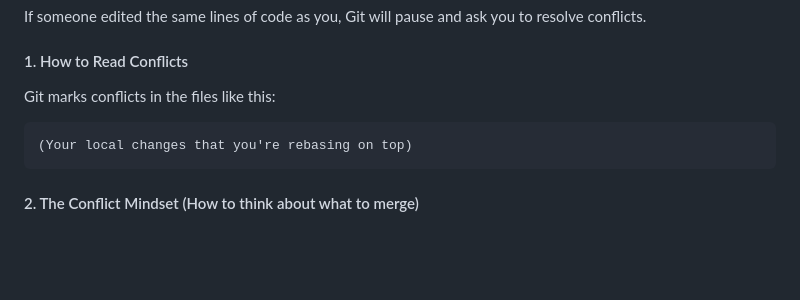
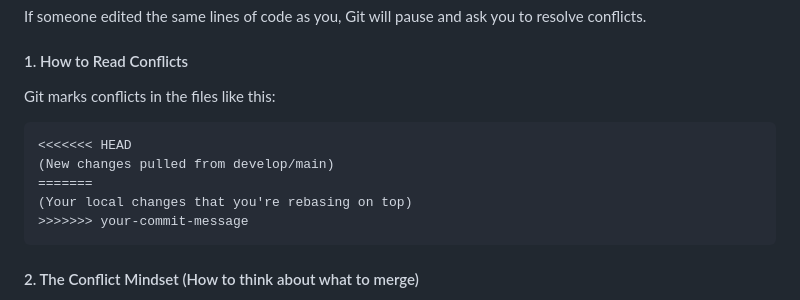
Before and after one commit to erjxni/aldi-ecommerce-system, a Markdown page: CONTRIBUTING.md, the part around the change. Rendered like a GitHub page; blank space fills up the shorter version.

Commit message:
upd: CONTRIBUTING.md to state git instructions

````diff
--- a/CONTRIBUTING.md
+++ b/CONTRIBUTING.md
@@ -77,7 +77,11 @@ If someone edited the same lines of code as you, Git will pause and ask you to r
 #### 1. How to Read Conflicts
 Git marks conflicts in the files like this:
 ```text
+<<<<<<< HEAD
+(New changes pulled from develop/main)
+=======
 (Your local changes that you're rebasing on top)
+>>>>>>> your-commit-message
 ```
 
 #### 2. The Conflict Mindset (How to think about what to merge)
````
